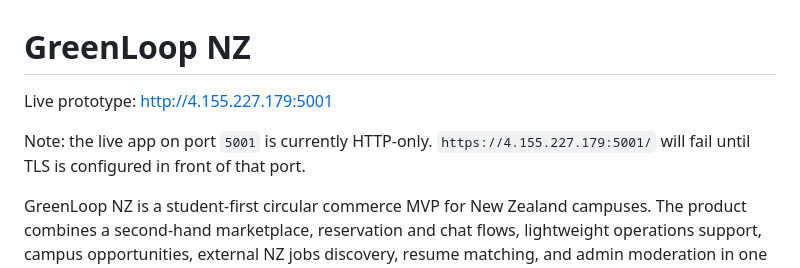
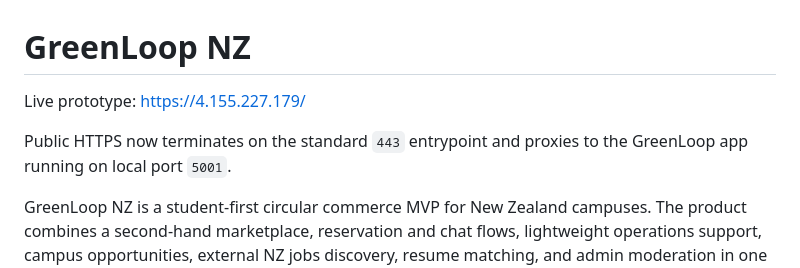
Before and after one commit to kndhjk/greenloop-nz, a Markdown page: README.md, the part around the change. GitHub-like rendering.

Commit message:
Switch live URL to HTTPS entrypoint

```diff
--- a/README.md
+++ b/README.md
@@ -1,8 +1,8 @@
 # GreenLoop NZ
 
-Live prototype: [http://4.155.227.179:5001](http://4.155.227.179:5001)
+Live prototype: [https://4.155.227.179/](https://4.155.227.179/)
 
-Note: the live app on port `5001` is currently HTTP-only. `https://4.155.227.179:5001/` will fail until TLS is configured in front of that port.
+Public HTTPS now terminates on the standard `443` entrypoint and proxies to the GreenLoop app running on local port `5001`.
 
 GreenLoop NZ is a student-first circular commerce MVP for New Zealand campuses. The product combines a second-hand marketplace, reservation and chat flows, lightweight operations support, campus opportunities, external NZ jobs discovery, resume matching, and admin moderation in one Node.js application.
 
```
